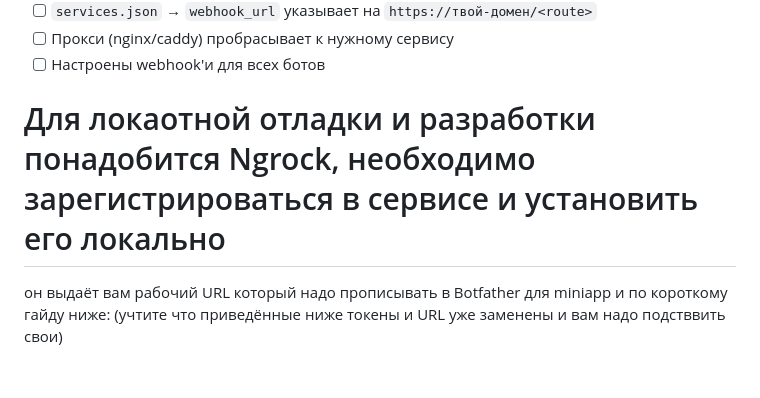
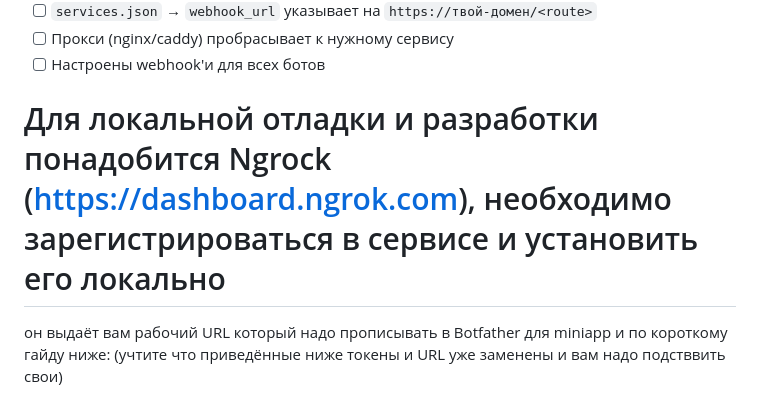
Before and after one commit to Dimaulta/Telegrambot, a Markdown page: README.md, the part around the change. Rendered like a GitHub page; blank space fills up the shorter version.

```diff
--- a/README.md
+++ b/README.md
@@ -59,7 +59,7 @@ TELEGRAMBOT04_TOKEN=YOUR_BOT04_TOKEN
 - [ ] Прокси (nginx/caddy) пробрасывает к нужному сервису
 - [ ] Настроены webhook'и для всех ботов
 
-# Для локаотной отладки и разработки понадобится Ngrock, необходимо зарегистрироваться в сервисе и установить его локально
+# Для локальной отладки и разработки понадобится Ngrock (https://dashboard.ngrok.com), необходимо зарегистрироваться в сервисе и установить его локально
 он выдаёт вам рабочий URL который надо прописывать в Botfather для miniapp и по короткому гайду ниже:
 (учтите что приведённые ниже токены и URL уже заменены и вам надо подстввить свои)
 
```
